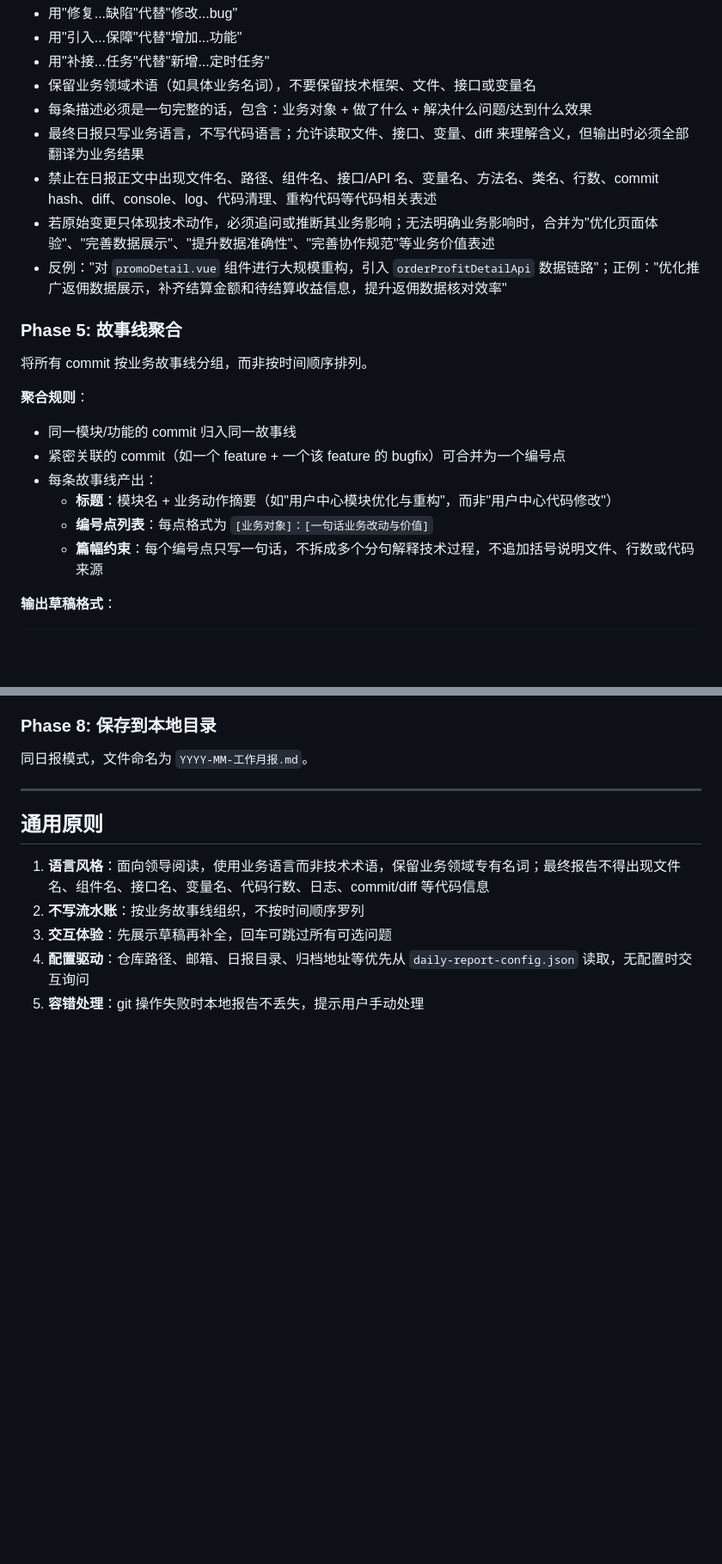
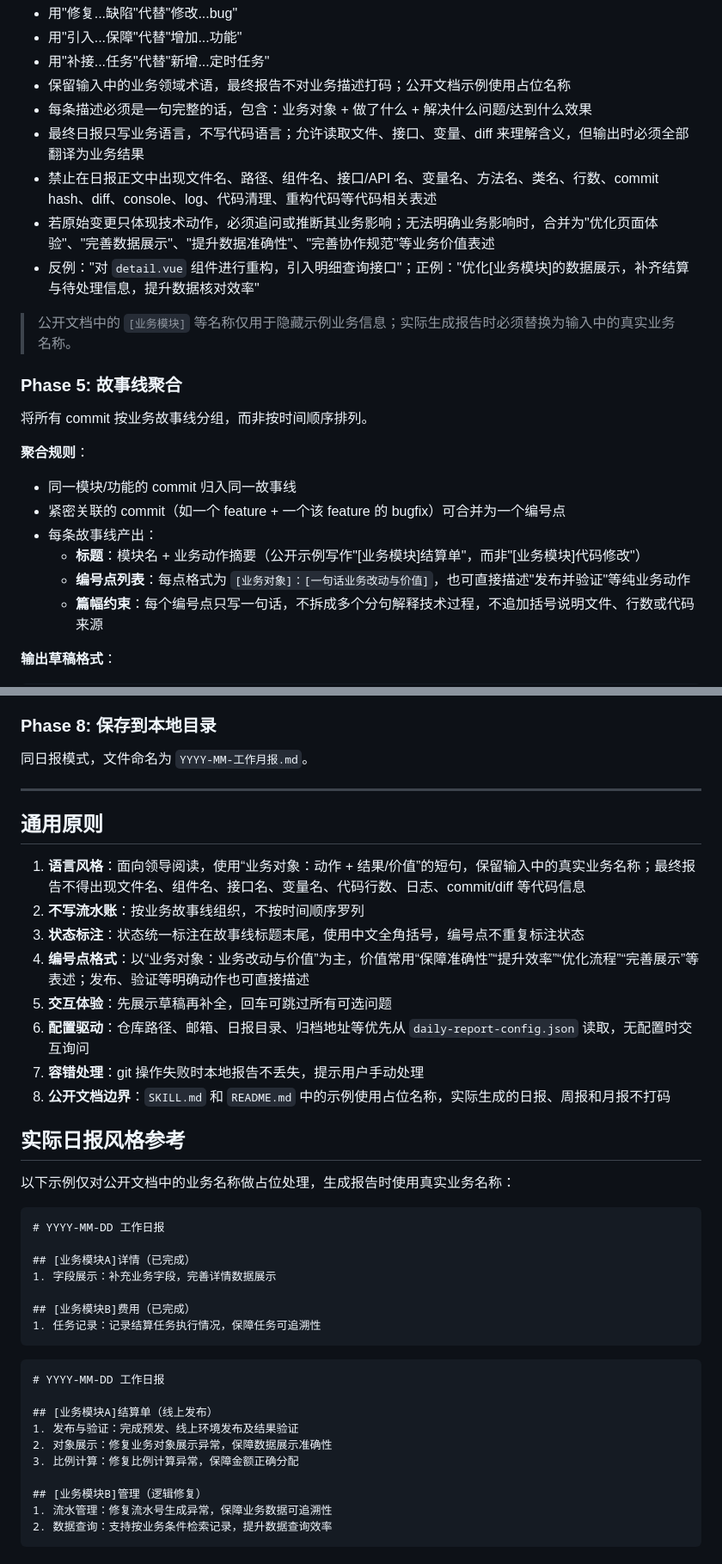
Before and after one commit to tyronczt/AI-Exploration, a Markdown page: daily_skill/SKILL.md, 2 parts joined by grey strips. Shown at 86% size. Rendered like a GitHub page; blank space fills up the shorter version.

````diff
--- a/daily_skill/SKILL.md
+++ b/daily_skill/SKILL.md
@@ -76,12 +76,14 @@ git diff <commit-hash>^..<commit-hash>
 - 用"修复...缺陷"代替"修改...bug"
 - 用"引入...保障"代替"增加...功能"
 - 用"补接...任务"代替"新增...定时任务"
-- 保留业务领域术语（如具体业务名词），不要保留技术框架、文件、接口或变量名
+- 保留输入中的业务领域术语，最终报告不对业务描述打码；公开文档示例使用占位名称
 - 每条描述必须是一句完整的话，包含：业务对象 + 做了什么 + 解决什么问题/达到什么效果
 - 最终日报只写业务语言，不写代码语言；允许读取文件、接口、变量、diff 来理解含义，但输出时必须全部翻译为业务结果
 - 禁止在日报正文中出现文件名、路径、组件名、接口/API 名、变量名、方法名、类名、行数、commit hash、diff、console、log、代码清理、重构代码等代码相关表述
 - 若原始变更只体现技术动作，必须追问或推断其业务影响；无法明确业务影响时，合并为"优化页面体验"、"完善数据展示"、"提升数据准确性"、"完善协作规范"等业务价值表述
-- 反例："对 `promoDetail.vue` 组件进行大规模重构，引入 `orderProfitDetailApi` 数据链路"；正例："优化推广返佣数据展示，补齐结算金额和待结算收益信息，提升返佣数据核对效率"
+- 反例："对 `detail.vue` 组件进行重构，引入明细查询接口"；正例："优化[业务模块]的数据展示，补齐结算与待处理信息，提升数据核对效率"
+
+> 公开文档中的 `[业务模块]` 等名称仅用于隐藏示例业务信息；实际生成报告时必须替换为输入中的真实业务名称。
 
 ### Phase 5: 故事线聚合
 
@@ -91,8 +93,8 @@ git diff <commit-hash>^..<commit-hash>
 - 同一模块/功能的 commit 归入同一故事线
 - 紧密关联的 commit（如一个 feature + 一个该 feature 的 bugfix）可合并为一个编号点
 - 每条故事线产出：
-  - **标题**：模块名 + 业务动作摘要（如"用户中心模块优化与重构"，而非"用户中心代码修改"）
-  - **编号点列表**：每点格式为 `[业务对象]：[一句话业务改动与价值]`
+  - **标题**：模块名 + 业务动作摘要（公开示例写作"[业务模块]结算单"，而非"[业务模块]代码修改"）
+  - **编号点列表**：每点格式为 `[业务对象]：[一句话业务改动与价值]`，也可直接描述"发布并验证"等纯业务动作
   - **篇幅约束**：每个编号点只写一句话，不拆成多个分句解释技术过程，不追加括号说明文件、行数或代码来源
 
 **输出草稿格式**：
@@ -325,8 +333,38 @@ git push
 
 ## 通用原则
 
-1. **语言风格**：面向领导阅读，使用业务语言而非技术术语，保留业务领域专有名词；最终报告不得出现文件名、组件名、接口名、变量名、代码行数、日志、commit/diff 等代码信息
+1. **语言风格**：面向领导阅读，使用“业务对象：动作 + 结果/价值”的短句，保留输入中的真实业务名称；最终报告不得出现文件名、组件名、接口名、变量名、代码行数、日志、commit/diff 等代码信息
 2. **不写流水账**：按业务故事线组织，不按时间顺序罗列
-3. **交互体验**：先展示草稿再补全，回车可跳过所有可选问题
-4. **配置驱动**：仓库路径、邮箱、日报目录、归档地址等优先从 `daily-report-config.json` 读取，无配置时交互询问
-5. **容错处理**：git 操作失败时本地报告不丢失，提示用户手动处理
+3. **状态标注**：状态统一标注在故事线标题末尾，使用中文全角括号，编号点不重复标注状态
+4. **编号点格式**：以“业务对象：业务改动与价值”为主，价值常用“保障准确性”“提升效率”“优化流程”“完善展示”等表述；发布、验证等明确动作也可直接描述
+5. **交互体验**：先展示草稿再补全，回车可跳过所有可选问题
+6. **配置驱动**：仓库路径、邮箱、日报目录、归档地址等优先从 `daily-report-config.json` 读取，无配置时交互询问
+7. **容错处理**：git 操作失败时本地报告不丢失，提示用户手动处理
+8. **公开文档边界**：`SKILL.md` 和 `README.md` 中的示例使用占位名称，实际生成的日报、周报和月报不打码
+
+## 实际日报风格参考
+
+以下示例仅对公开文档中的业务名称做占位处理，生成报告时使用真实业务名称：
+
+```markdown
+# YYYY-MM-DD 工作日报
+
+## [业务模块A]详情（已完成）
+1. 字段展示：补充业务字段，完善详情数据展示
+
+## [业务模块B]费用（已完成）
+1. 任务记录：记录结算任务执行情况，保障任务可追溯性
+```
+
+```markdown
+# YYYY-MM-DD 工作日报
+
+## [业务模块A]结算单（线上发布）
+1. 发布与验证：完成预发、线上环境发布及结果验证
+2. 对象展示：修复业务对象展示异常，保障数据展示准确性
+3. 比例计算：修复比例计算异常，保障金额正确分配
+
+## [业务模块B]管理（逻辑修复）
+1. 流水管理：修复流水号生成异常，保障业务数据可追溯性
+2. 数据查询：支持按业务条件检索记录，提升数据查询效率
+```
````
Also changed, not shown: other parts of daily_skill/SKILL.md (+18 -12 lines), daily_skill/README.md (+22 -8 lines).
